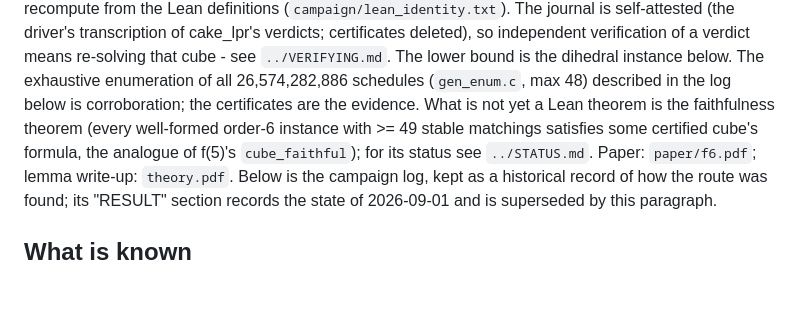
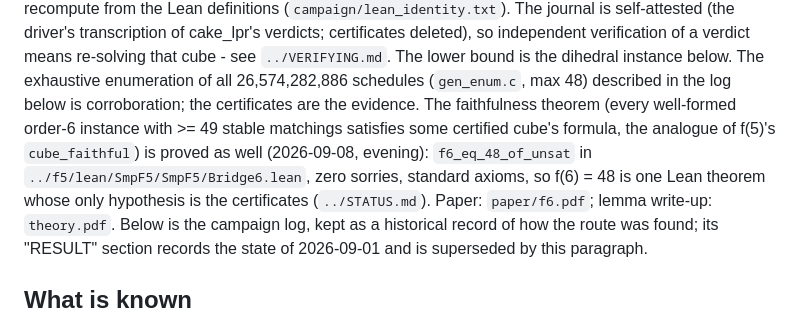
Before and after one commit to jxucoder/smp-max, a Markdown page: f6/README.md, the part around the change. Rendered like a GitHub page; blank space fills up the shorter version.

Commit message:
f6/README.md: the faithfulness theorem is proved
Co-Authored-By: Claude Fable 5.1 <noreply@anthropic.com>

```diff
--- a/f6/README.md
+++ b/f6/README.md
@@ -18,10 +18,13 @@ so independent verification of a verdict means re-solving that cube -
 see `../VERIFYING.md`. The lower bound is the dihedral instance below.
 The exhaustive enumeration of all 26,574,282,886 schedules
 (`gen_enum.c`, max 48) described in the log below is corroboration;
-the certificates are the evidence. What is not yet a Lean theorem is
-the faithfulness theorem (every well-formed order-6 instance with >= 49
-stable matchings satisfies some certified cube's formula, the analogue
-of f(5)'s `cube_faithful`); for its status see `../STATUS.md`. Paper:
+the certificates are the evidence. The faithfulness theorem (every
+well-formed order-6 instance with >= 49 stable matchings satisfies some
+certified cube's formula, the analogue of f(5)'s `cube_faithful`) is
+proved as well (2026-09-08, evening): `f6_eq_48_of_unsat` in
+`../f5/lean/SmpF5/SmpF5/Bridge6.lean`, zero sorries, standard axioms, so
+f(6) = 48 is one Lean theorem whose only hypothesis is the certificates
+(`../STATUS.md`). Paper:
 `paper/f6.pdf`; lemma write-up: `theory.pdf`. Below is the campaign
 log, kept as a historical record of how the route was found; its
 "RESULT" section records the state of 2026-09-01 and is superseded by
```
